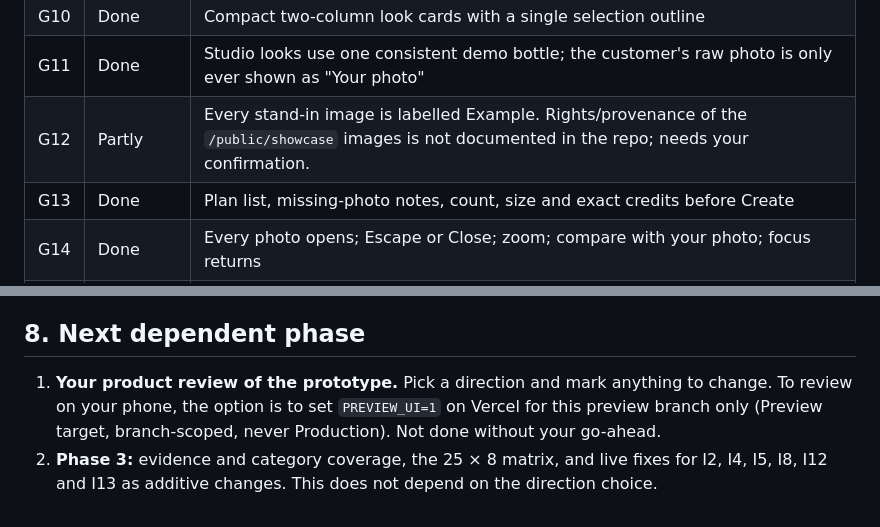
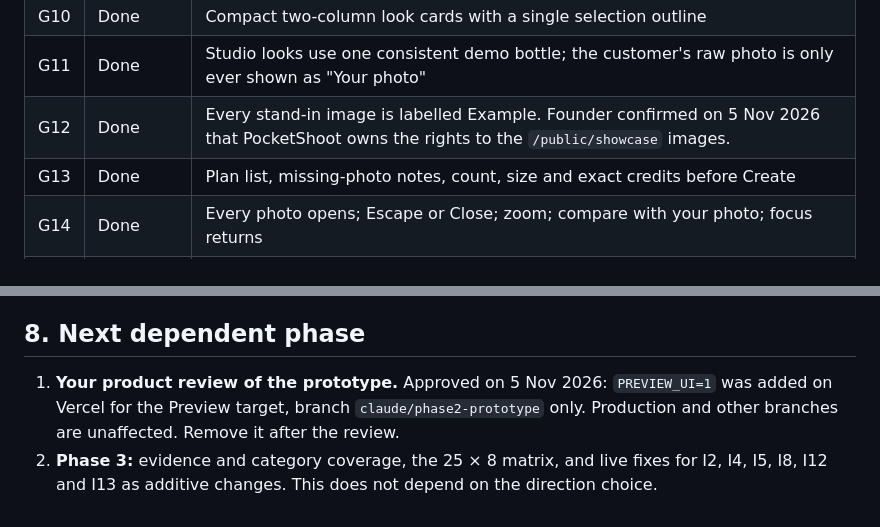
Before and after one commit to tapopcore/pocketshoot, a Markdown page: docs/handover/phase-2-prototype.md, 2 parts joined by grey strips. Drawn GitHub-style.

```diff
--- a/docs/handover/phase-2-prototype.md
+++ b/docs/handover/phase-2-prototype.md
@@ -53,7 +53,7 @@ Checklist status:
 | G09 | Done | 3–4 looks per offering |
 | G10 | Done | Compact two-column look cards with a single selection outline |
 | G11 | Done | Studio looks use one consistent demo bottle; the customer's raw photo is only ever shown as "Your photo" |
-| G12 | Partly | Every stand-in image is labelled Example. Rights/provenance of the `/public/showcase` images is not documented in the repo; needs your confirmation. |
+| G12 | Done | Every stand-in image is labelled Example. Founder confirmed on 5 Nov 2026 that PocketShoot owns the rights to the `/public/showcase` images. |
 | G13 | Done | Plan list, missing-photo notes, count, size and exact credits before Create |
 | G14 | Done | Every photo opens; Escape or Close; zoom; compare with your photo; focus returns |
 | G15 | Done | Compact header and progress; photos follow directly |
@@ -127,5 +127,5 @@ None. No image generation and no AI review. The allowance is untouched.
 
 ## 8. Next dependent phase
 
-1. **Your product review of the prototype.** Pick a direction and mark anything to change. To review on your phone, the option is to set `PREVIEW_UI=1` on Vercel for this preview branch only (Preview target, branch-scoped, never Production). Not done without your go-ahead.
+1. **Your product review of the prototype.** Approved on 5 Nov 2026: `PREVIEW_UI=1` was added on Vercel for the Preview target, branch `claude/phase2-prototype` only. Production and other branches are unaffected. Remove it after the review.
 2. **Phase 3:** evidence and category coverage, the 25 × 8 matrix, and live fixes for I2, I4, I5, I8, I12 and I13 as additive changes. This does not depend on the direction choice.
```
Also changed, not shown: docs/handover/evidence-log.md (+2 -1 lines).
